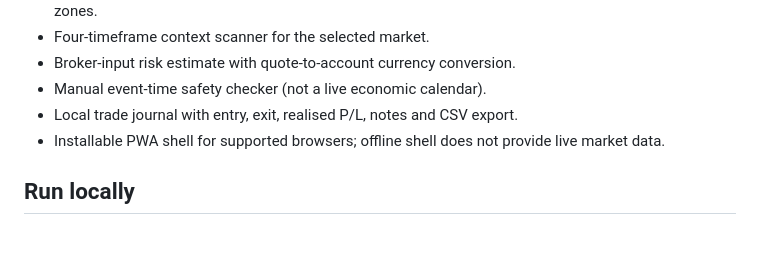
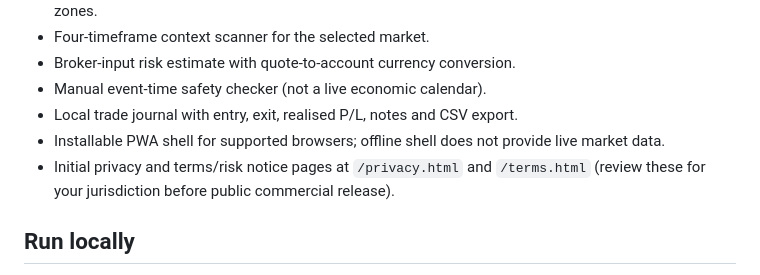
Before and after one commit to omojolaayobami83-hue/PIPORA-FX, a Markdown page: README.md, the part around the change. Rendered like a GitHub page; blank space fills up the shorter version.

Commit message:
Document privacy and terms pages

```diff
--- a/README.md
+++ b/README.md
@@ -15,6 +15,7 @@ PIPORA GOLD is an educational market-analysis web app focused on **XAUUSD (Gold)
 - Manual event-time safety checker (not a live economic calendar).
 - Local trade journal with entry, exit, realised P/L, notes and CSV export.
 - Installable PWA shell for supported browsers; offline shell does not provide live market data.
+- Initial privacy and terms/risk notice pages at `/privacy.html` and `/terms.html` (review these for your jurisdiction before public commercial release).
 
 ## Run locally
 
```
